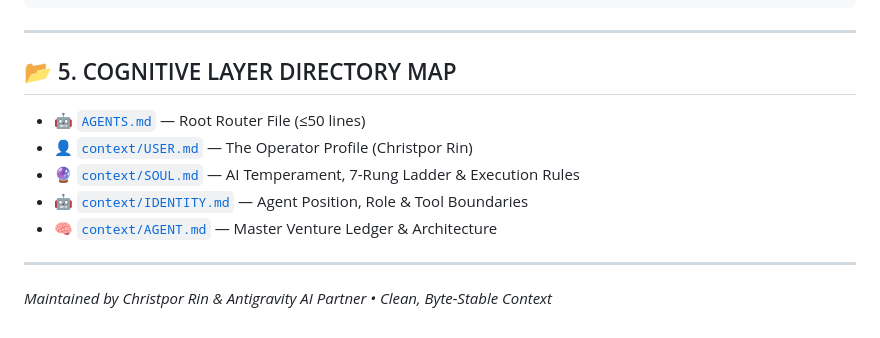
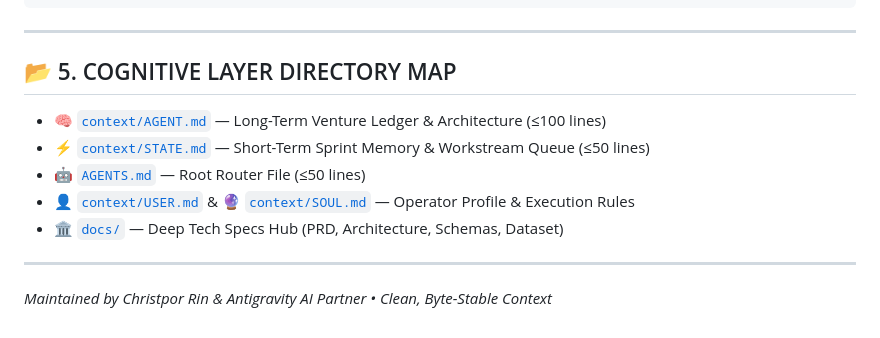
Before and after one commit to christpor/kroh-ai-hackathon, a Markdown page: context/AGENT.md, the part around the change. Drawn GitHub-style.

```diff
--- a/context/AGENT.md
+++ b/context/AGENT.md
@@ -87,11 +87,11 @@ Primary Target: AUPP - ITM Innovation Hackathon 2026 (Sept 12–19, 2026)
 
 ## 📂 5. COGNITIVE LAYER DIRECTORY MAP
 
+- 🧠 [`context/AGENT.md`](./AGENT.md) — Long-Term Venture Ledger & Architecture (≤100 lines)
+- ⚡ [`context/STATE.md`](./STATE.md) — Short-Term Sprint Memory & Workstream Queue (≤50 lines)
 - 🤖 [`AGENTS.md`](file:///home/christ/projects/AGENTS.md) — Root Router File (≤50 lines)
-- 👤 [`context/USER.md`](file:///home/christ/projects/context/USER.md) — The Operator Profile (Christpor Rin)
-- 🔮 [`context/SOUL.md`](file:///home/christ/projects/context/SOUL.md) — AI Temperament, 7-Rung Ladder & Execution Rules
-- 🤖 [`context/IDENTITY.md`](file:///home/christ/projects/context/IDENTITY.md) — Agent Position, Role & Tool Boundaries
-- 🧠 [`context/AGENT.md`](file:///home/christ/projects/context/AGENT.md) — Master Venture Ledger & Architecture
+- 👤 [`context/USER.md`](file:///home/christ/projects/context/USER.md) & 🔮 [`context/SOUL.md`](file:///home/christ/projects/context/SOUL.md) — Operator Profile & Execution Rules
+- 🏛️ [`docs/`](../docs/) — Deep Tech Specs Hub (PRD, Architecture, Schemas, Dataset)
 
 ---
 *Maintained by Christpor Rin & Antigravity AI Partner • Clean, Byte-Stable Context*
```
Also changed, not shown: context/STATE.md (added, +33 -0 lines), docs/ARCHITECTURE.md (+47 -0 lines).
